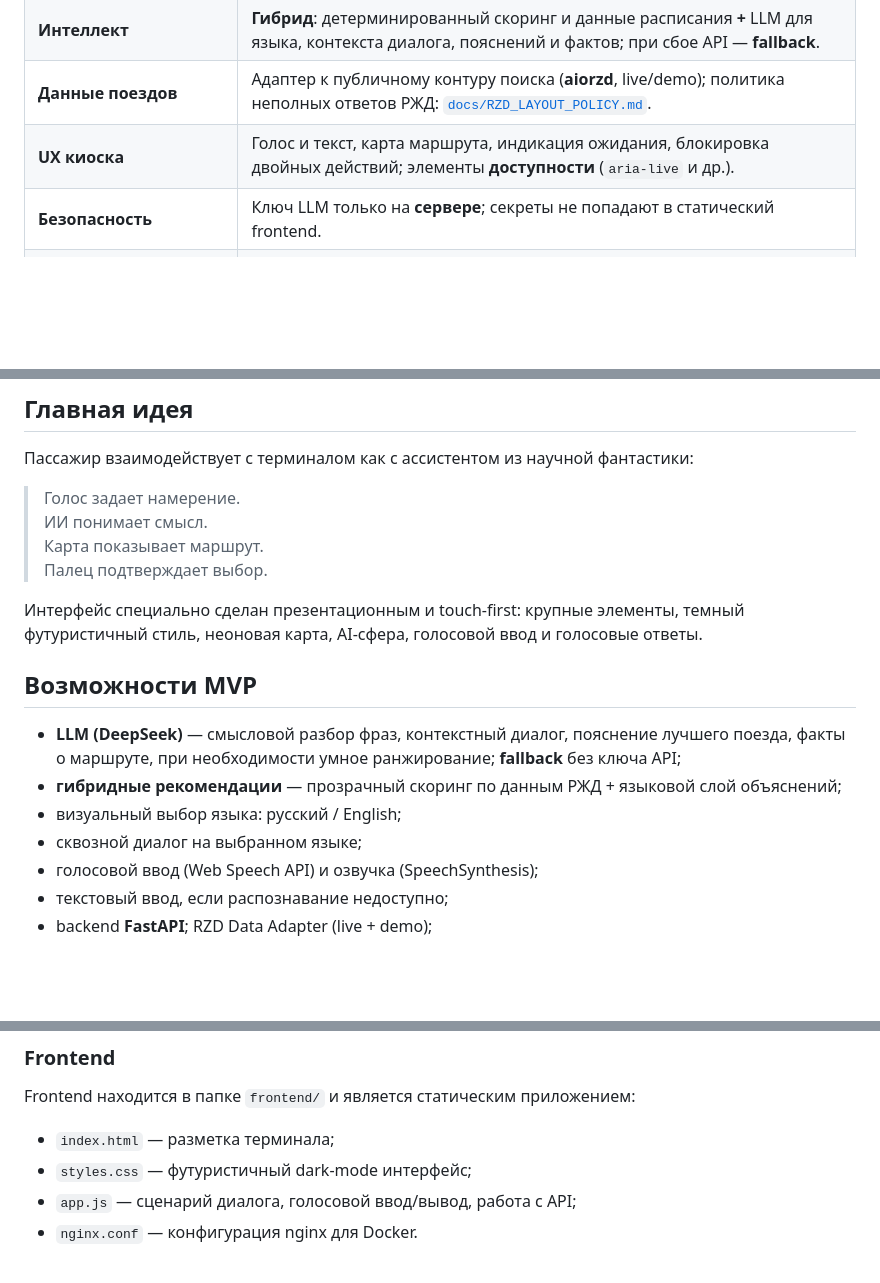
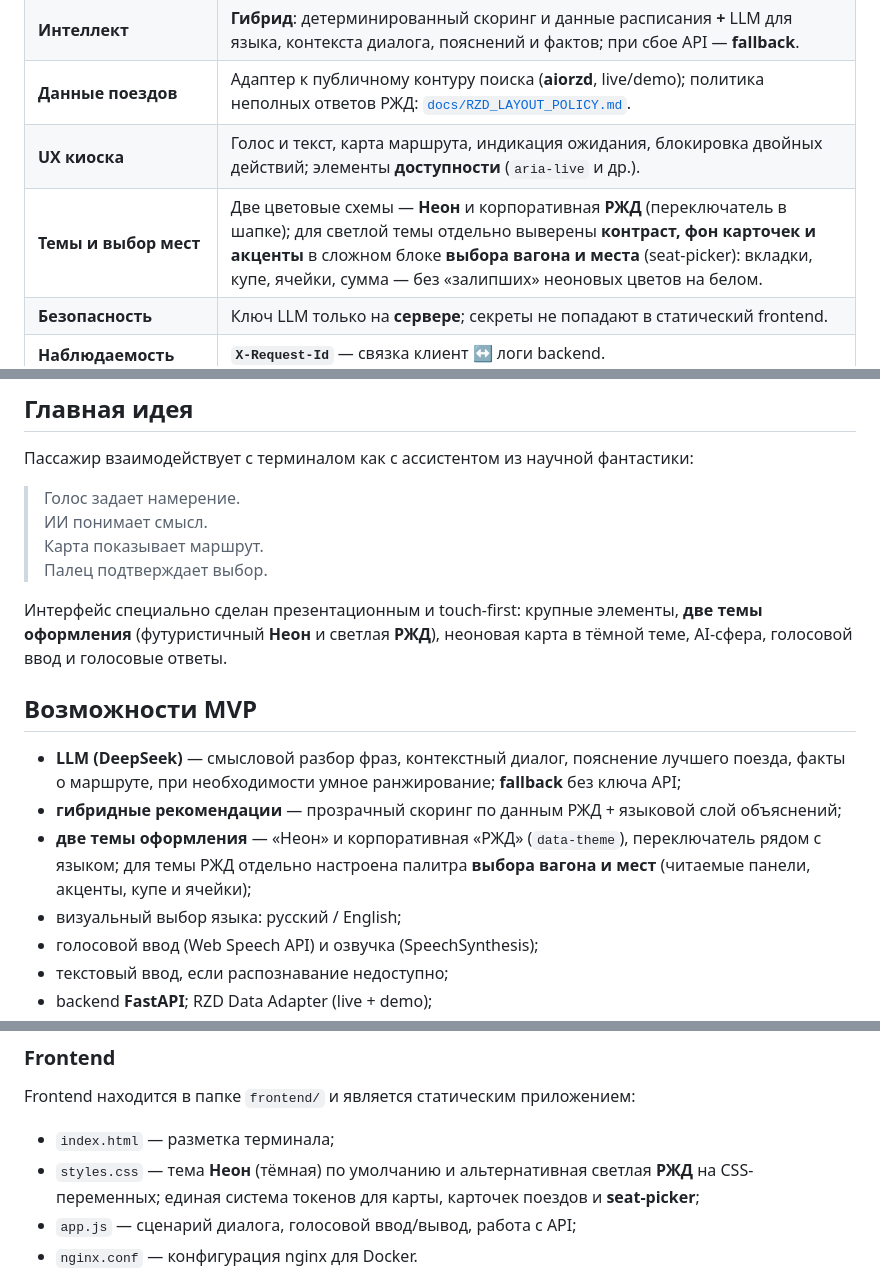
Before and after one commit to MrDragon13/RZHD_ticket, a Markdown page: README.md, 3 parts joined by grey strips. GitHub-like rendering; blank space fills up the shorter version.

Commit message:
docs(readme): highlight RZD seat-picker theming as project achievement
Co-authored-by: MrDragon13 <MrDragon13@users.noreply.github.com>

```diff
--- a/README.md
+++ b/README.md
@@ -35,6 +35,7 @@
 | **Интеллект** | **Гибрид**: детерминированный скоринг и данные расписания **+** LLM для языка, контекста диалога, пояснений и фактов; при сбое API — **fallback**. |
 | **Данные поездов** | Адаптер к публичному контуру поиска (**aiorzd**, live/demo); политика неполных ответов РЖД: [`docs/RZD_LAYOUT_POLICY.md`](docs/RZD_LAYOUT_POLICY.md). |
 | **UX киоска** | Голос и текст, карта маршрута, индикация ожидания, блокировка двойных действий; элементы **доступности** (`aria-live` и др.). |
+| **Темы и выбор мест** | Две цветовые схемы — **Неон** и корпоративная **РЖД** (переключатель в шапке); для светлой темы отдельно выверены **контраст, фон карточек и акценты** в сложном блоке **выбора вагона и места** (seat-picker): вкладки, купе, ячейки, сумма — без «залипших» неоновых цветов на белом. |
 | **Безопасность** | Ключ LLM только на **сервере**; секреты не попадают в статический frontend. |
 | **Наблюдаемость** | **`X-Request-Id`** — связка клиент ↔ логи backend. |
 | **Развёртывание** | **Docker Compose**, Caddy/HTTPS для голоса в браузере. |
@@ -180,14 +181,14 @@ flowchart LR
 > Карта показывает маршрут.
 > Палец подтверждает выбор.
 
-Интерфейс специально сделан презентационным и touch-first: крупные элементы, темный футуристичный стиль, неоновая карта, AI-сфера, голосовой ввод и голосовые ответы.
+Интерфейс специально сделан презентационным и touch-first: крупные элементы, **две темы оформления** (футуристичный **Неон** и светлая **РЖД**), неоновая карта в тёмной теме, AI-сфера, голосовой ввод и голосовые ответы.
 
 ## Возможности MVP
 
 - **LLM (DeepSeek)** — смысловой разбор фраз, контекстный диалог, пояснение лучшего поезда, факты о маршруте, при необходимости умное ранжирование; **fallback** без ключа API;
 - **гибридные рекомендации** — прозрачный скоринг по данным РЖД + языковой слой объяснений;
+- **две темы оформления** — «Неон» и корпоративная «РЖД» (`data-theme`), переключатель рядом с языком; для темы РЖД отдельно настроена палитра **выбора вагона и мест** (читаемые панели, акценты, купе и ячейки);
 - визуальный выбор языка: русский / English;
-- сквозной диалог на выбранном языке;
 - голосовой ввод (Web Speech API) и озвучка (SpeechSynthesis);
 - текстовый ввод, если распознавание недоступно;
 - backend **FastAPI**; RZD Data Adapter (live + demo);
@@ -237,7 +238,7 @@ Demo Checkout Module
 Frontend находится в папке `frontend/` и является статическим приложением:
 
 - `index.html` — разметка терминала;
-- `styles.css` — футуристичный dark-mode интерфейс;
+- `styles.css` — тема **Неон** (тёмная) по умолчанию и альтернативная светлая **РЖД** на CSS-переменных; единая система токенов для карты, карточек поездов и **seat-picker**;
 - `app.js` — сценарий диалога, голосовой ввод/вывод, работа с API;
 - `nginx.conf` — конфигурация nginx для Docker.
 
```
